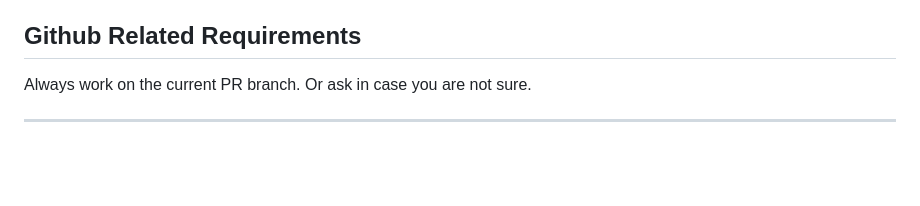
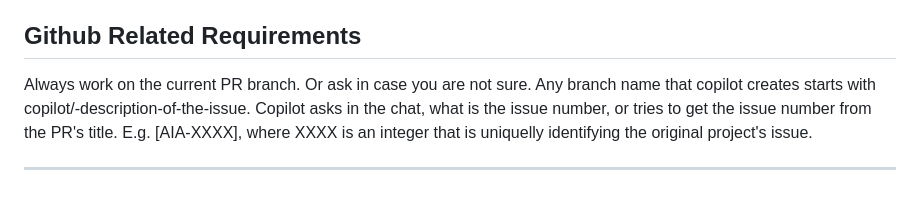
Before and after one commit to aiarcheology-com/aiarcheology, a Markdown page: .github/copilot-instructions.md, the part around the change. Drawn GitHub-style; blank space fills up the shorter version.

Commit message:
Update Copilot instructions for branch naming
Clarified instructions on branch naming conventions for Copilot.

```diff
--- a/.github/copilot-instructions.md
+++ b/.github/copilot-instructions.md
@@ -300,6 +300,6 @@ Copilot can verify in review:
 - [ ] Suggestions provided for additional high-value tests where missing
 
 ## Github Related Requirements
-Always work on the current PR branch. Or ask in case you are not sure.
+Always work on the current PR branch. Or ask in case you are not sure. Any branch name that copilot creates starts with copilot/<issue number>-description-of-the-issue. Copilot asks in the chat, what is the issue number, or tries to get the issue number from the PR's title. E.g. [AIA-XXXX], where XXXX is an integer that is uniquelly identifying the original project's issue.
 
 ---
```
